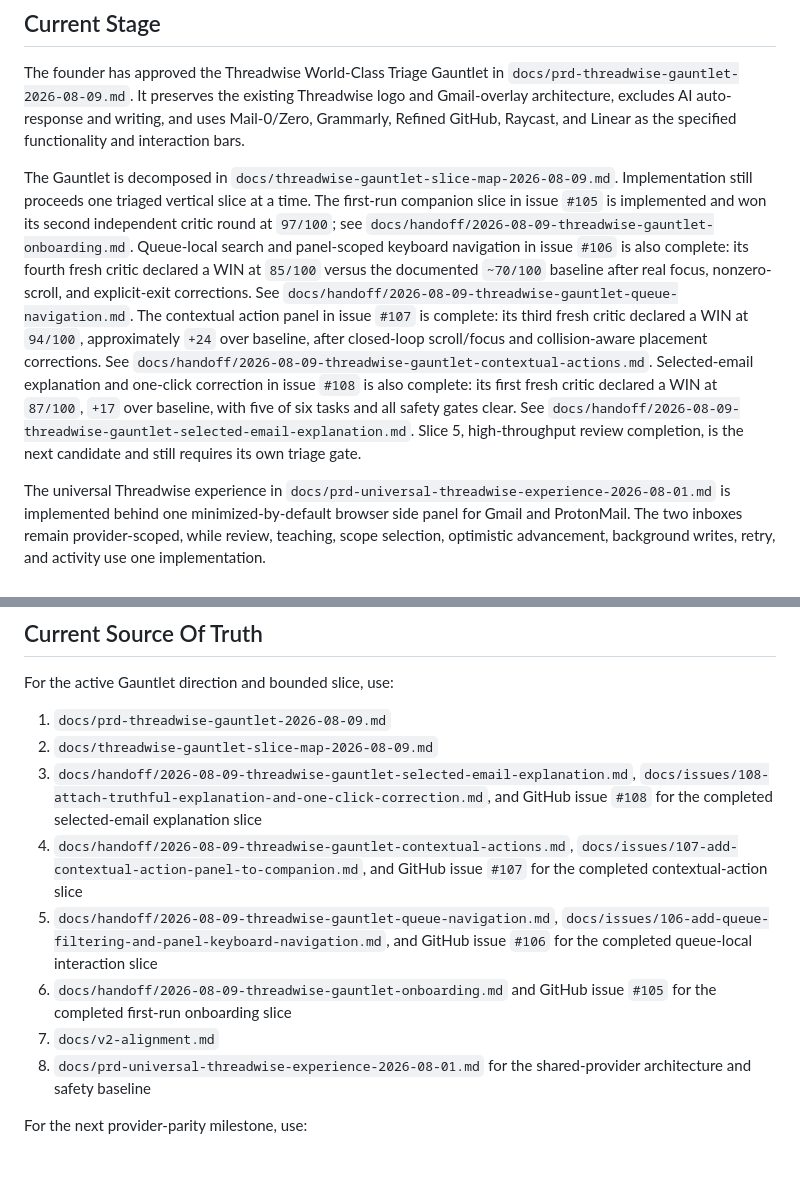
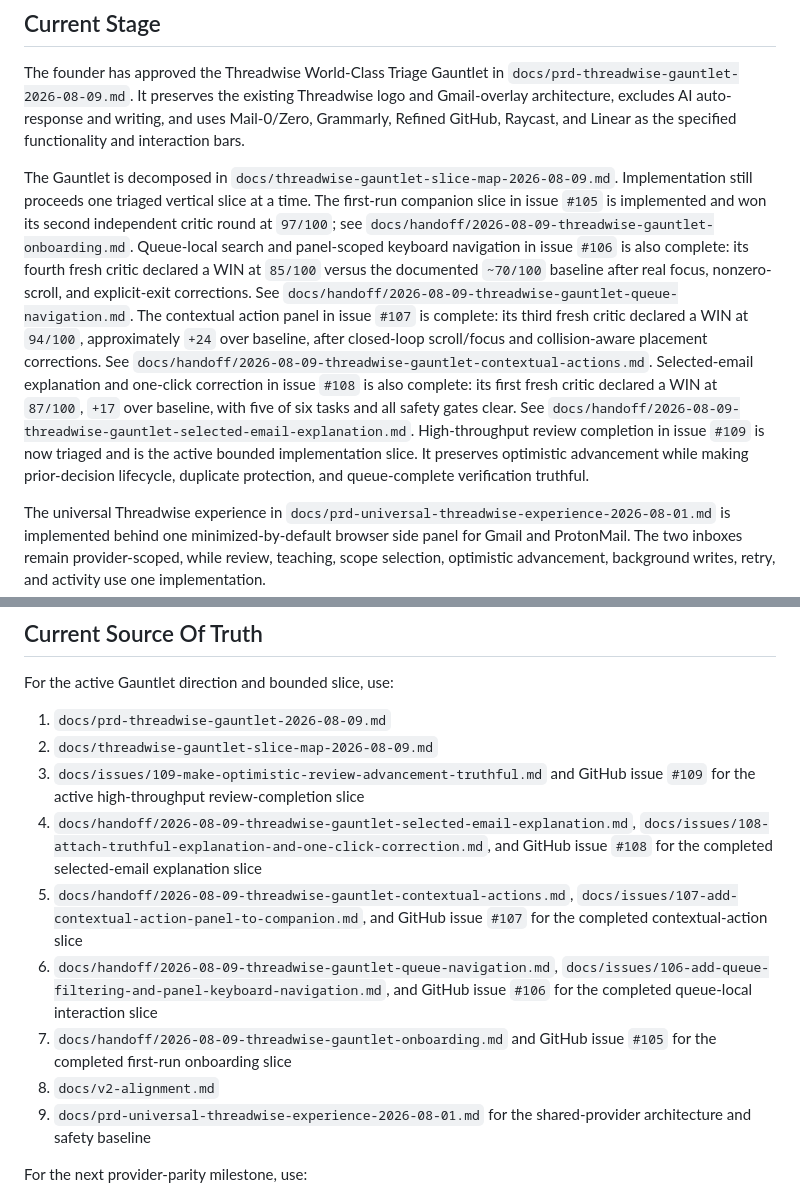
Before and after one commit to czzzry/threadwise, a Markdown page: CONTEXT.md, 2 parts joined by grey strips. Rendered like a GitHub page; blank space fills up the shorter version.

Commit message:
Triage truthful review completion slice

```diff
--- a/CONTEXT.md
+++ b/CONTEXT.md
@@ -35,7 +35,7 @@ Do not infer approval from `docs/v2-issue-map.md`, archived PRDs, or old handoff
 
 The founder has approved the Threadwise World-Class Triage Gauntlet in `docs/prd-threadwise-gauntlet-2026-08-09.md`. It preserves the existing Threadwise logo and Gmail-overlay architecture, excludes AI auto-response and writing, and uses Mail-0/Zero, Grammarly, Refined GitHub, Raycast, and Linear as the specified functionality and interaction bars.
 
-The Gauntlet is decomposed in `docs/threadwise-gauntlet-slice-map-2026-08-09.md`. Implementation still proceeds one triaged vertical slice at a time. The first-run companion slice in issue `#105` is implemented and won its second independent critic round at `97/100`; see `docs/handoff/2026-08-09-threadwise-gauntlet-onboarding.md`. Queue-local search and panel-scoped keyboard navigation in issue `#106` is also complete: its fourth fresh critic declared a WIN at `85/100` versus the documented `~70/100` baseline after real focus, nonzero-scroll, and explicit-exit corrections. See `docs/handoff/2026-08-09-threadwise-gauntlet-queue-navigation.md`. The contextual action panel in issue `#107` is complete: its third fresh critic declared a WIN at `94/100`, approximately `+24` over baseline, after closed-loop scroll/focus and collision-aware placement corrections. See `docs/handoff/2026-08-09-threadwise-gauntlet-contextual-actions.md`. Selected-email explanation and one-click correction in issue `#108` is also complete: its first fresh critic declared a WIN at `87/100`, `+17` over baseline, with five of six tasks and all safety gates clear. See `docs/handoff/2026-08-09-threadwise-gauntlet-selected-email-explanation.md`. Slice 5, high-throughput review completion, is the next candidate and still requires its own triage gate.
+The Gauntlet is decomposed in `docs/threadwise-gauntlet-slice-map-2026-08-09.md`. Implementation still proceeds one triaged vertical slice at a time. The first-run companion slice in issue `#105` is implemented and won its second independent critic round at `97/100`; see `docs/handoff/2026-08-09-threadwise-gauntlet-onboarding.md`. Queue-local search and panel-scoped keyboard navigation in issue `#106` is also complete: its fourth fresh critic declared a WIN at `85/100` versus the documented `~70/100` baseline after real focus, nonzero-scroll, and explicit-exit corrections. See `docs/handoff/2026-08-09-threadwise-gauntlet-queue-navigation.md`. The contextual action panel in issue `#107` is complete: its third fresh critic declared a WIN at `94/100`, approximately `+24` over baseline, after closed-loop scroll/focus and collision-aware placement corrections. See `docs/handoff/2026-08-09-threadwise-gauntlet-contextual-actions.md`. Selected-email explanation and one-click correction in issue `#108` is also complete: its first fresh critic declared a WIN at `87/100`, `+17` over baseline, with five of six tasks and all safety gates clear. See `docs/handoff/2026-08-09-threadwise-gauntlet-selected-email-explanation.md`. High-throughput review completion in issue `#109` is now triaged and is the active bounded implementation slice. It preserves optimistic advancement while making prior-decision lifecycle, duplicate protection, and queue-complete verification truthful.
 
 The universal Threadwise experience in `docs/prd-universal-threadwise-experience-2026-08-01.md` is implemented behind one minimized-by-default browser side panel for Gmail and ProtonMail. The two inboxes remain provider-scoped, while review, teaching, scope selection, optimistic advancement, background writes, retry, and activity use one implementation.
 
@@ -71,12 +71,13 @@ For the active Gauntlet direction and bounded slice, use:
 
 1. `docs/prd-threadwise-gauntlet-2026-08-09.md`
 2. `docs/threadwise-gauntlet-slice-map-2026-08-09.md`
-3. `docs/handoff/2026-08-09-threadwise-gauntlet-selected-email-explanation.md`, `docs/issues/108-attach-truthful-explanation-and-one-click-correction.md`, and GitHub issue `#108` for the completed selected-email explanation slice
-4. `docs/handoff/2026-08-09-threadwise-gauntlet-contextual-actions.md`, `docs/issues/107-add-contextual-action-panel-to-companion.md`, and GitHub issue `#107` for the completed contextual-action slice
-5. `docs/handoff/2026-08-09-threadwise-gauntlet-queue-navigation.md`, `docs/issues/106-add-queue-filtering-and-panel-keyboard-navigation.md`, and GitHub issue `#106` for the completed queue-local interaction slice
-6. `docs/handoff/2026-08-09-threadwise-gauntlet-onboarding.md` and GitHub issue `#105` for the completed first-run onboarding slice
-7. `docs/v2-alignment.md`
-8. `docs/prd-universal-threadwise-experience-2026-08-01.md` for the shared-provider architecture and safety baseline
+3. `docs/issues/109-make-optimistic-review-advancement-truthful.md` and GitHub issue `#109` for the active high-throughput review-completion slice
+4. `docs/handoff/2026-08-09-threadwise-gauntlet-selected-email-explanation.md`, `docs/issues/108-attach-truthful-explanation-and-one-click-correction.md`, and GitHub issue `#108` for the completed selected-email explanation slice
+5. `docs/handoff/2026-08-09-threadwise-gauntlet-contextual-actions.md`, `docs/issues/107-add-contextual-action-panel-to-companion.md`, and GitHub issue `#107` for the completed contextual-action slice
+6. `docs/handoff/2026-08-09-threadwise-gauntlet-queue-navigation.md`, `docs/issues/106-add-queue-filtering-and-panel-keyboard-navigation.md`, and GitHub issue `#106` for the completed queue-local interaction slice
+7. `docs/handoff/2026-08-09-threadwise-gauntlet-onboarding.md` and GitHub issue `#105` for the completed first-run onboarding slice
+8. `docs/v2-alignment.md`
+9. `docs/prd-universal-threadwise-experience-2026-08-01.md` for the shared-provider architecture and safety baseline
 
 For the next provider-parity milestone, use:
 
```
Also changed, not shown: docs/issues/109-make-optimistic-review-advancement-truthful.md (added, +129 -0 lines), docs/threadwise-gauntlet-slice-map-2026-08-09.md (+2 -0 lines).
